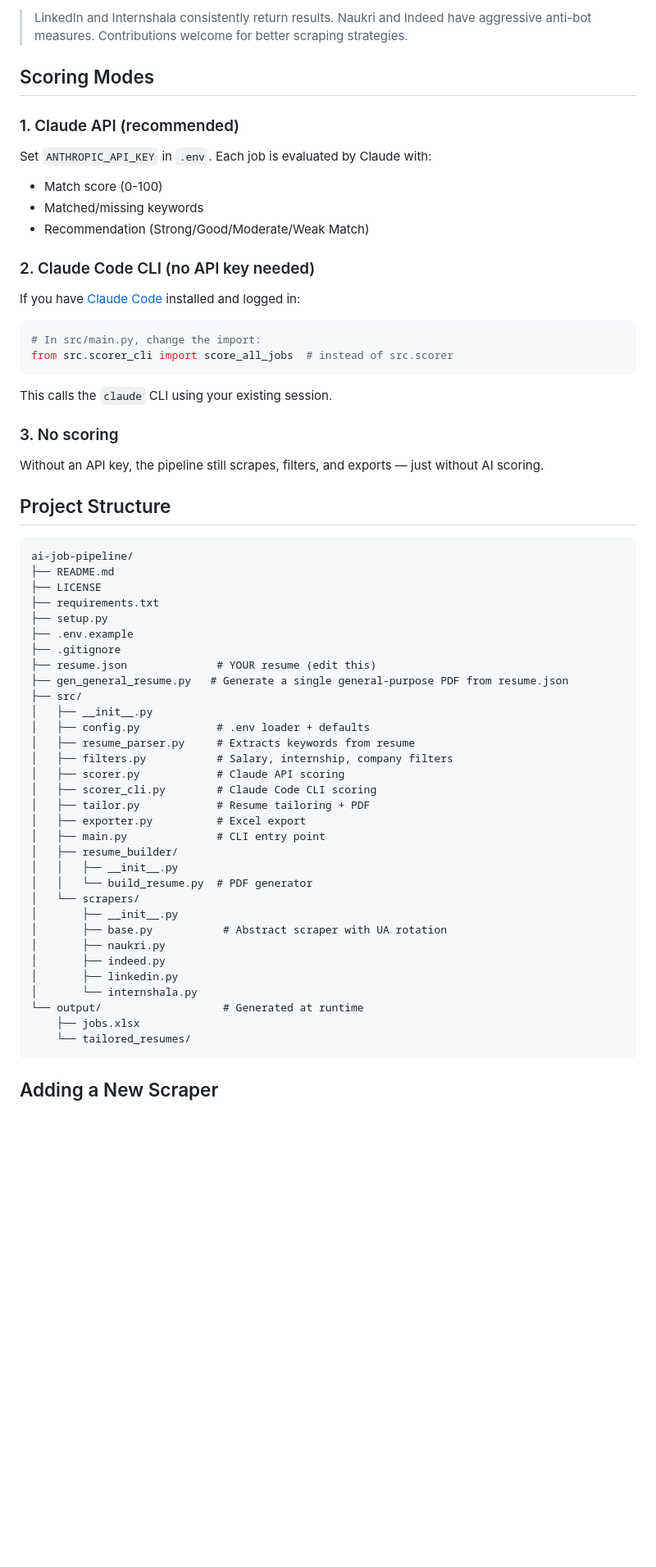
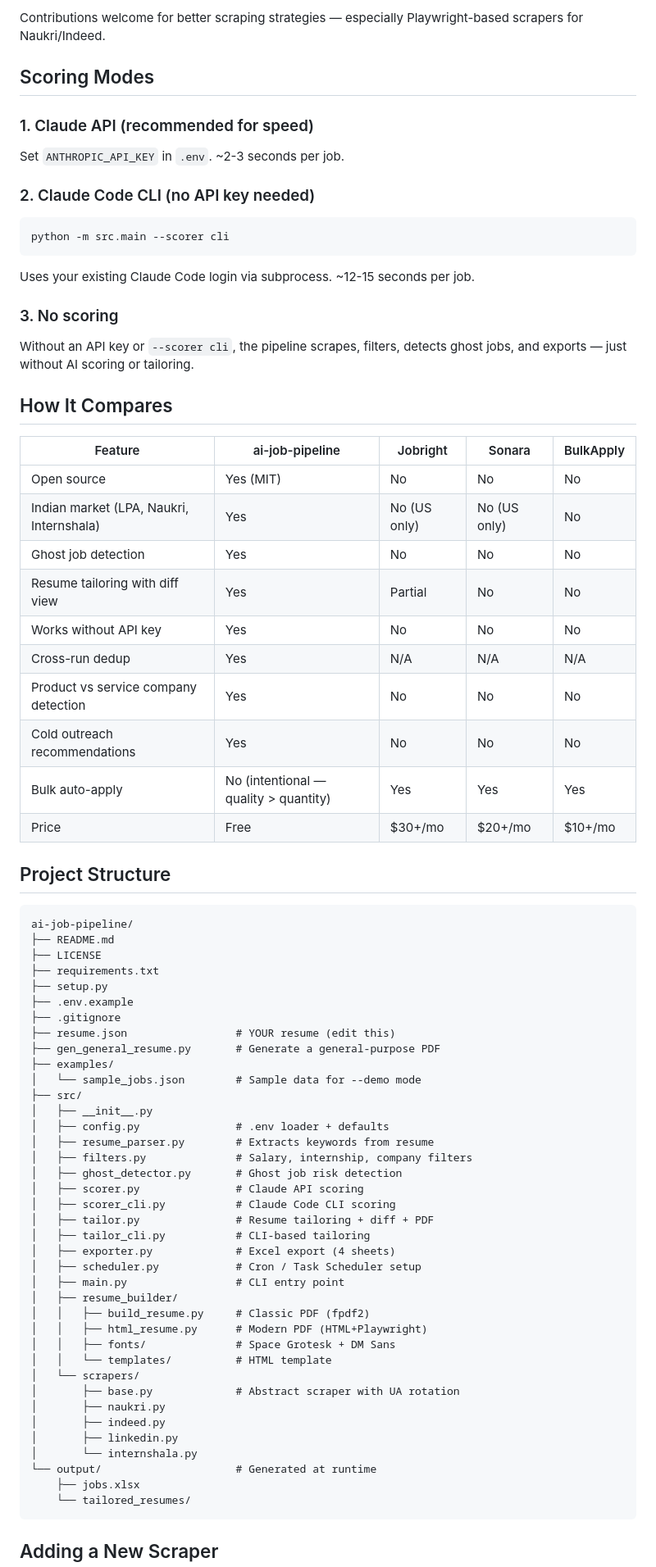
Before and after one commit to parth-r-parmar/ai-job-pipeline, a Markdown page: README.md, the part around one of its changes. Shown at 82% size. Rendered like a GitHub page; blank space fills up the shorter version.

````diff
--- a/README.md
+++ b/README.md
@@ -190,24 +204,34 @@ For jobs scoring above the threshold, the pipeline generates:
 
-> LinkedIn and Internshala consistently return results. Naukri and Indeed have aggressive anti-bot measures. Contributions welcome for better scraping strategies.
+Contributions welcome for better scraping strategies — especially Playwright-based scrapers for Naukri/Indeed.
 
 ## Scoring Modes
 
-### 1. Claude API (recommended)
-Set `ANTHROPIC_API_KEY` in `.env`. Each job is evaluated by Claude with:
-- Match score (0-100)
-- Matched/missing keywords
-- Recommendation (Strong/Good/Moderate/Weak Match)
+### 1. Claude API (recommended for speed)
+Set `ANTHROPIC_API_KEY` in `.env`. ~2-3 seconds per job.
 
 ### 2. Claude Code CLI (no API key needed)
-If you have [Claude Code](https://claude.com/claude-code) installed and logged in:
-```python
-# In src/main.py, change the import:
-from src.scorer_cli import score_all_jobs  # instead of src.scorer
+```bash
+python -m src.main --scorer cli
 ```
-This calls the `claude` CLI using your existing session.
+Uses your existing Claude Code login via subprocess. ~12-15 seconds per job.
 
 ### 3. No scoring
-Without an API key, the pipeline still scrapes, filters, and exports — just without AI scoring.
+Without an API key or `--scorer cli`, the pipeline scrapes, filters, detects ghost jobs, and exports — just without AI scoring or tailoring.
+
+## How It Compares
+
+| Feature | ai-job-pipeline | Jobright | Sonara | BulkApply |
+|---------|----------------|----------|--------|-----------|
+| Open source | Yes (MIT) | No | No | No |
+| Indian market (LPA, Naukri, Internshala) | Yes | No (US only) | No (US only) | No |
+| Ghost job detection | Yes | No | No | No |
+| Resume tailoring with diff view | Yes | Partial | No | No |
+| Works without API key | Yes | No | No | No |
+| Cross-run dedup | Yes | N/A | N/A | N/A |
+| Product vs service company detection | Yes | No | No | No |
+| Cold outreach recommendations | Yes | No | No | No |
+| Bulk auto-apply | No (intentional — quality > quantity) | Yes | Yes | Yes |
+| Price | Free | $30+/mo | $20+/mo | $10+/mo |
 
 ## Project Structure
 
@@ -219,29 +243,35 @@ ai-job-pipeline/
 ├── setup.py
 ├── .env.example
 ├── .gitignore
-├── resume.json              # YOUR resume (edit this)
-├── gen_general_resume.py   # Generate a single general-purpose PDF from resume.json
+├── resume.json                 # YOUR resume (edit this)
+├── gen_general_resume.py       # Generate a general-purpose PDF
+├── examples/
+│   └── sample_jobs.json        # Sample data for --demo mode
 ├── src/
 │   ├── __init__.py
-│   ├── config.py            # .env loader + defaults
-│   ├── resume_parser.py     # Extracts keywords from resume
-│   ├── filters.py           # Salary, internship, company filters
-│   ├── scorer.py            # Claude API scoring
-│   ├── scorer_cli.py        # Claude Code CLI scoring
-│   ├── tailor.py            # Resume tailoring + PDF
-│   ├── exporter.py          # Excel export
-│   ├── main.py              # CLI entry point
+│   ├── config.py               # .env loader + defaults
+│   ├── resume_parser.py        # Extracts keywords from resume
+│   ├── filters.py              # Salary, internship, company filters
+│   ├── ghost_detector.py       # Ghost job risk detection
+│   ├── scorer.py               # Claude API scoring
+│   ├── scorer_cli.py           # Claude Code CLI scoring
+│   ├── tailor.py               # Resume tailoring + diff + PDF
+│   ├── tailor_cli.py           # CLI-based tailoring
+│   ├── exporter.py             # Excel export (4 sheets)
+│   ├── scheduler.py            # Cron / Task Scheduler setup
+│   ├── main.py                 # CLI entry point
 │   ├── resume_builder/
-│   │   ├── __init__.py
-│   │   └── build_resume.py  # PDF generator
+│   │   ├── build_resume.py     # Classic PDF (fpdf2)
+│   │   ├── html_resume.py      # Modern PDF (HTML+Playwright)
+│   │   ├── fonts/              # Space Grotesk + DM Sans
+│   │   └── templates/          # HTML template
 │   └── scrapers/
-│       ├── __init__.py
-│       ├── base.py           # Abstract scraper with UA rotation
+│       ├── base.py             # Abstract scraper with UA rotation
 │       ├── naukri.py
 │       ├── indeed.py
 │       ├── linkedin.py
 │       └── internshala.py
-└── output/                   # Generated at runtime
+└── output/                     # Generated at runtime
     ├── jobs.xlsx
     └── tailored_resumes/
 ```
````
Also changed, not shown: other parts of README.md (+95 -81 lines).
